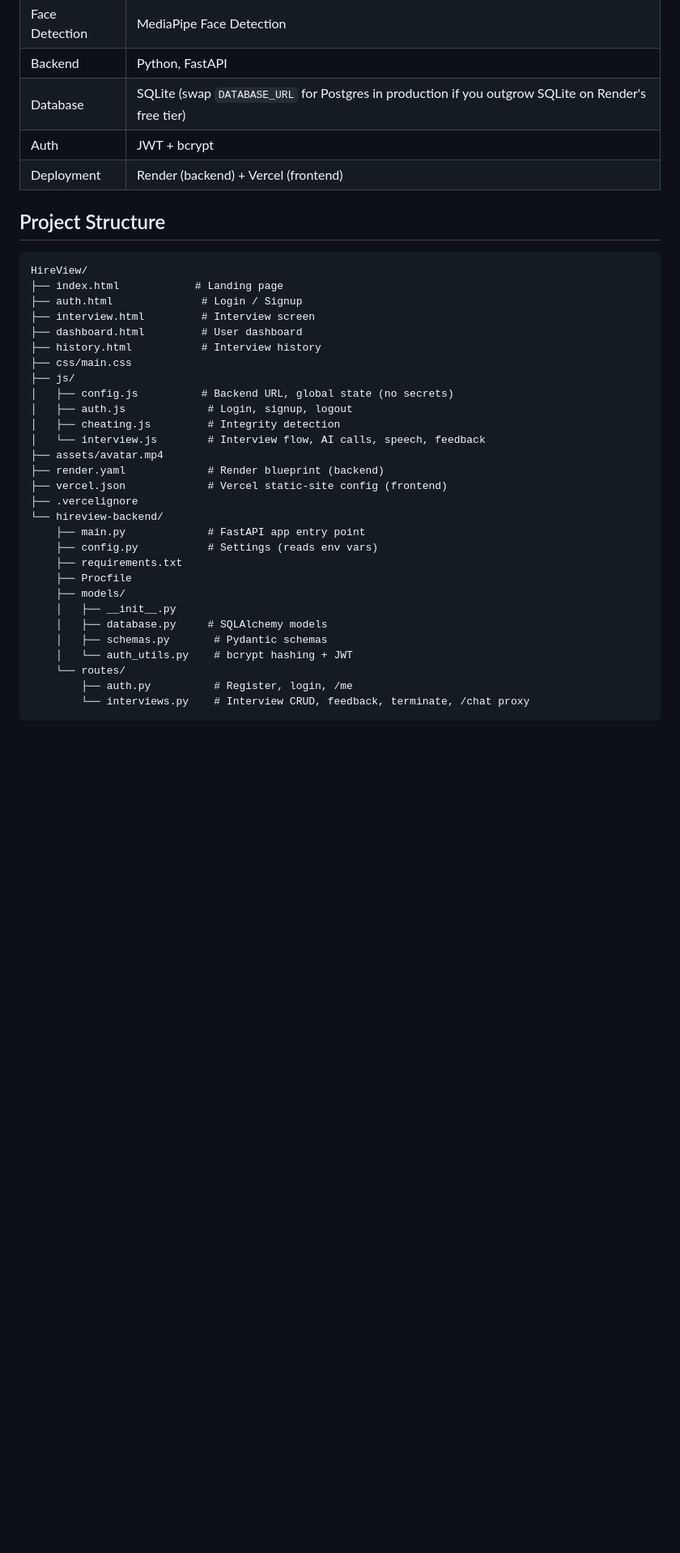
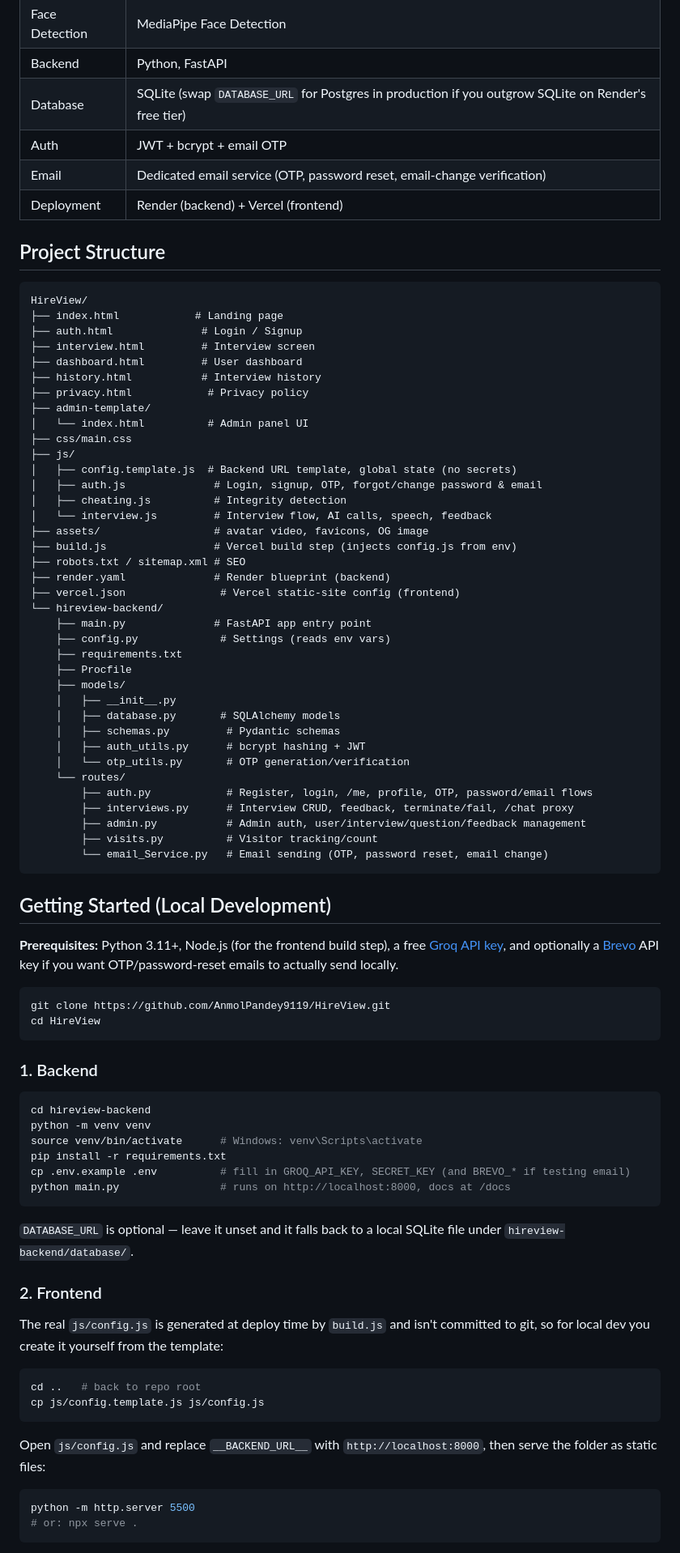
Before and after one commit to AnmolPandey9119/HireView, a Markdown page: README.md, the part around one of its changes. Shown at 81% size. Drawn GitHub-style; blank space fills up the shorter version.

````diff
--- a/README.md
+++ b/README.md
@@ -34,7 +54,8 @@ HireView is an AI-powered mock interview platform built for Indian job seekers.
 | Face Detection | MediaPipe Face Detection |
 | Backend | Python, FastAPI |
 | Database | SQLite (swap `DATABASE_URL` for Postgres in production if you outgrow SQLite on Render's free tier) |
-| Auth | JWT + bcrypt |
+| Auth | JWT + bcrypt + email OTP |
+| Email | Dedicated email service (OTP, password reset, email-change verification) |
 | Deployment | Render (backend) + Vercel (frontend) |
 
 ## Project Structure
@@ -46,27 +67,74 @@ HireView/
 ├── interview.html         # Interview screen
 ├── dashboard.html         # User dashboard
 ├── history.html           # Interview history
+├── privacy.html            # Privacy policy
+├── admin-template/
+│   └── index.html          # Admin panel UI
 ├── css/main.css
 ├── js/
-│   ├── config.js          # Backend URL, global state (no secrets)
-│   ├── auth.js             # Login, signup, logout
-│   ├── cheating.js         # Integrity detection
-│   └── interview.js        # Interview flow, AI calls, speech, feedback
-├── assets/avatar.mp4
-├── render.yaml             # Render blueprint (backend)
-├── vercel.json             # Vercel static-site config (frontend)
-├── .vercelignore
+│   ├── config.template.js  # Backend URL template, global state (no secrets)
+│   ├── auth.js              # Login, signup, OTP, forgot/change password & email
+│   ├── cheating.js          # Integrity detection
+│   └── interview.js         # Interview flow, AI calls, speech, feedback
+├── assets/                  # avatar video, favicons, OG image
+├── build.js                 # Vercel build step (injects config.js from env)
+├── robots.txt / sitemap.xml # SEO
+├── render.yaml              # Render blueprint (backend)
+├── vercel.json               # Vercel static-site config (frontend)
 └── hireview-backend/
-    ├── main.py             # FastAPI app entry point
-    ├── config.py           # Settings (reads env vars)
+    ├── main.py              # FastAPI app entry point
+    ├── config.py             # Settings (reads env vars)
     ├── requirements.txt
     ├── Procfile
     ├── models/
     │   ├── __init__.py
-    │   ├── database.py     # SQLAlchemy models
-    │   ├── schemas.py       # Pydantic schemas
-    │   └── auth_utils.py    # bcrypt hashing + JWT
+    │   ├── database.py       # SQLAlchemy models
+    │   ├── schemas.py         # Pydantic schemas
+    │   ├── auth_utils.py      # bcrypt hashing + JWT
+    │   └── otp_utils.py       # OTP generation/verification
     └── routes/
-        ├── auth.py          # Register, login, /me
-        └── interviews.py    # Interview CRUD, feedback, terminate, /chat proxy
+        ├── auth.py            # Register, login, /me, profile, OTP, password/email flows
+        ├── interviews.py      # Interview CRUD, feedback, terminate/fail, /chat proxy
+        ├── admin.py           # Admin auth, user/interview/question/feedback management
+        ├── visits.py          # Visitor tracking/count
+        └── email_Service.py   # Email sending (OTP, password reset, email change)
 ```
+
+## Getting Started (Local Development)
+
+**Prerequisites:** Python 3.11+, Node.js (for the frontend build step), a free [Groq API key](https://console.groq.com), and optionally a [Brevo](https://app.brevo.com) API key if you want OTP/password-reset emails to actually send locally.
+
+```bash
+git clone https://github.com/AnmolPandey9119/HireView.git
+cd HireView
+```
+
+### 1. Backend
+
+```bash
+cd hireview-backend
+python -m venv venv
+source venv/bin/activate      # Windows: venv\Scripts\activate
+pip install -r requirements.txt
+cp .env.example .env          # fill in GROQ_API_KEY, SECRET_KEY (and BREVO_* if testing email)
+python main.py                # runs on http://localhost:8000, docs at /docs
+```
+
+`DATABASE_URL` is optional — leave it unset and it falls back to a local SQLite file under `hireview-backend/database/`.
+
+### 2. Frontend
+
+The real `js/config.js` is generated at deploy time by `build.js` and isn't committed to git, so for local dev you create it yourself from the template:
+
+```bash
+cd ..   # back to repo root
+cp js/config.template.js js/config.js
+```
+
+Open `js/config.js` and replace `__BACKEND_URL__` with `http://localhost:8000`, then serve the folder as static files:
+
+```bash
+python -m http.server 5500
+# or: npx serve .
+```
+
````
Also changed, not shown: other parts of README.md (+82 -25 lines).
